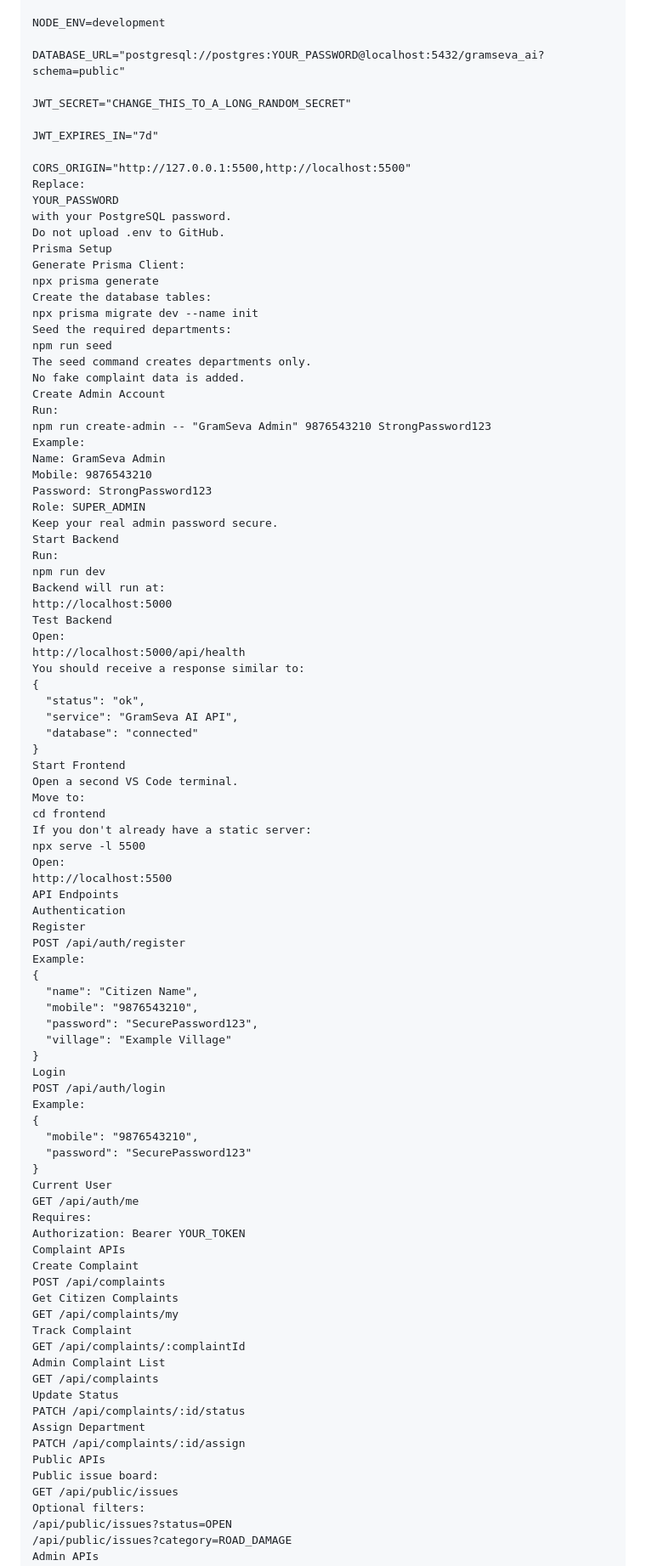
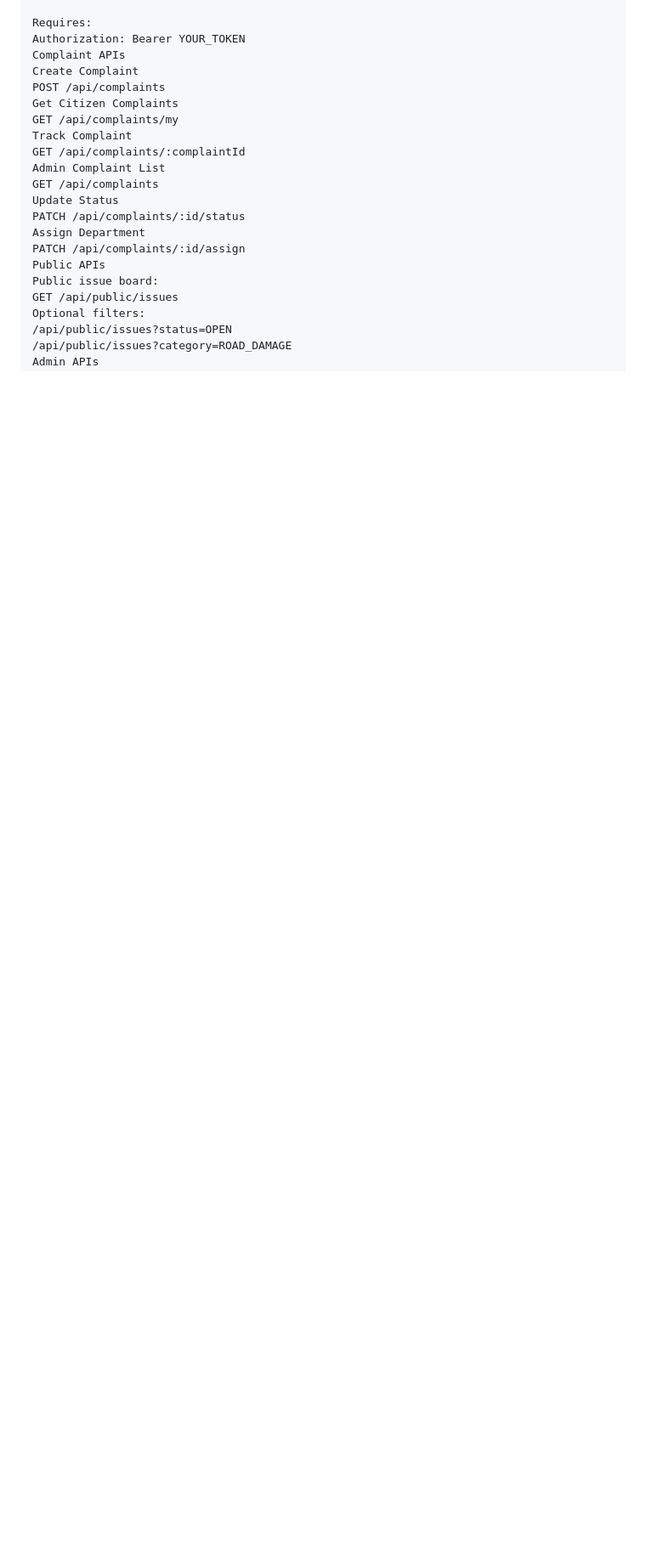
Before and after one commit to Revanthkumar89/gramseva-ai, a Markdown page: README.md, the part around one of its changes. Shown at 85% size. Drawn GitHub-style; blank space fills up the shorter version.

Commit message:
Update README with AI features and remove setup details
Removed detailed setup instructions and added a section for AI features.

```diff
--- a/README.md
+++ b/README.md
@@ -147,77 +127,4 @@ PORT=5000
 
-NODE_ENV=development
-
-DATABASE_URL="postgresql://postgres:YOUR_PASSWORD@localhost:5432/gramseva_ai?schema=public"
-
-JWT_SECRET="CHANGE_THIS_TO_A_LONG_RANDOM_SECRET"
-
-JWT_EXPIRES_IN="7d"
-
-CORS_ORIGIN="http://127.0.0.1:5500,http://localhost:5500"
-Replace:
-YOUR_PASSWORD
-with your PostgreSQL password.
-Do not upload .env to GitHub.
-Prisma Setup
-Generate Prisma Client:
-npx prisma generate
-Create the database tables:
-npx prisma migrate dev --name init
-Seed the required departments:
-npm run seed
-The seed command creates departments only.
-No fake complaint data is added.
-Create Admin Account
-Run:
-npm run create-admin -- "GramSeva Admin" 9876543210 StrongPassword123
-Example:
-Name: GramSeva Admin
-Mobile: 9876543210
-Password: StrongPassword123
-Role: SUPER_ADMIN
-Keep your real admin password secure.
-Start Backend
-Run:
-npm run dev
-Backend will run at:
-http://localhost:5000
-Test Backend
-Open:
-http://localhost:5000/api/health
-You should receive a response similar to:
-{
-  "status": "ok",
-  "service": "GramSeva AI API",
-  "database": "connected"
-}
-Start Frontend
-Open a second VS Code terminal.
-Move to:
-cd frontend
-If you don't already have a static server:
-npx serve -l 5500
-Open:
-http://localhost:5500
-API Endpoints
-Authentication
-Register
-POST /api/auth/register
-Example:
-{
-  "name": "Citizen Name",
-  "mobile": "9876543210",
-  "password": "SecurePassword123",
-  "village": "Example Village"
-}
-Login
-POST /api/auth/login
-Example:
-{
-  "mobile": "9876543210",
-  "password": "SecurePassword123"
-}
-Current User
-GET /api/auth/me
 Requires:
 Authorization: Bearer YOUR_TOKEN
 Complaint APIs
```
Also changed, not shown: other parts of README.md (+1 -20 lines).
